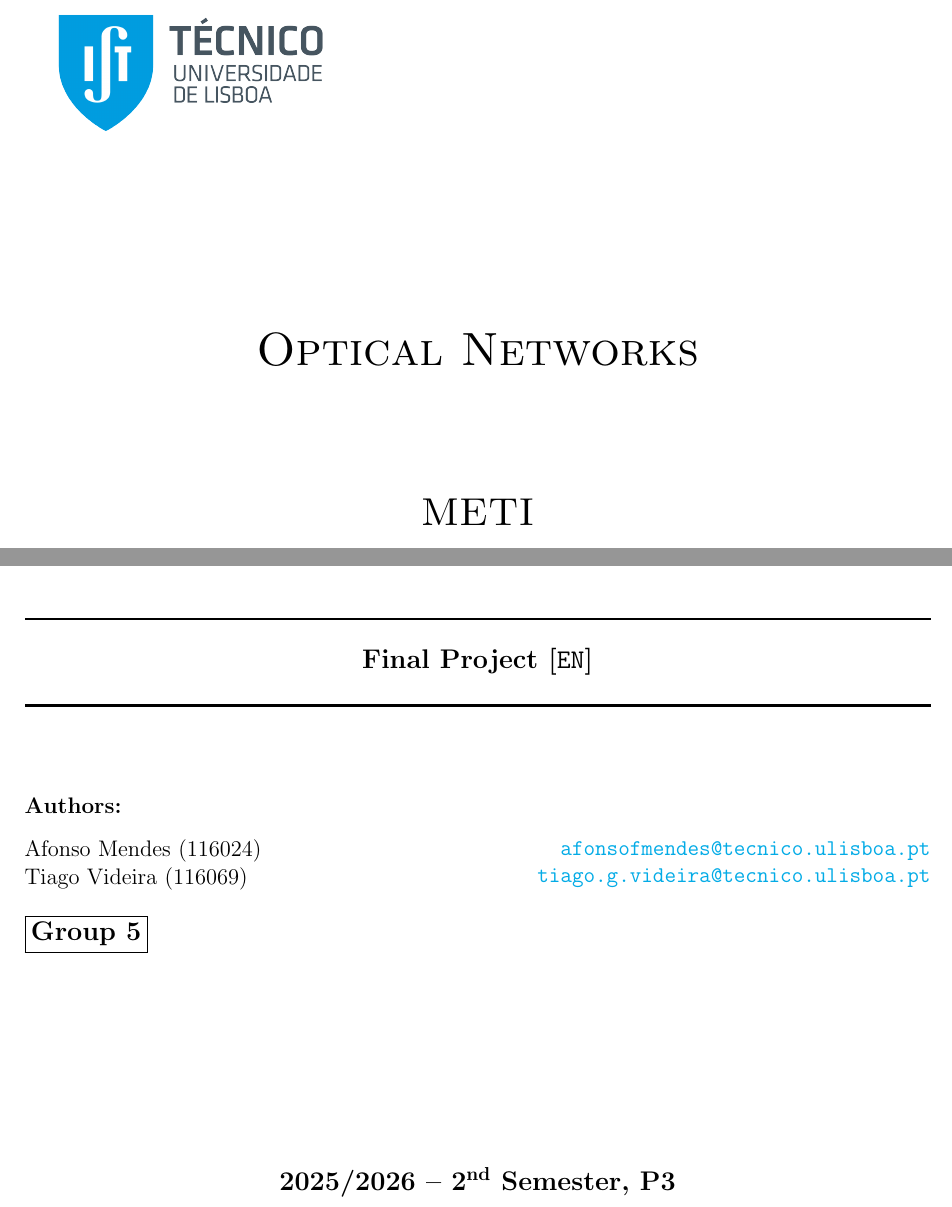
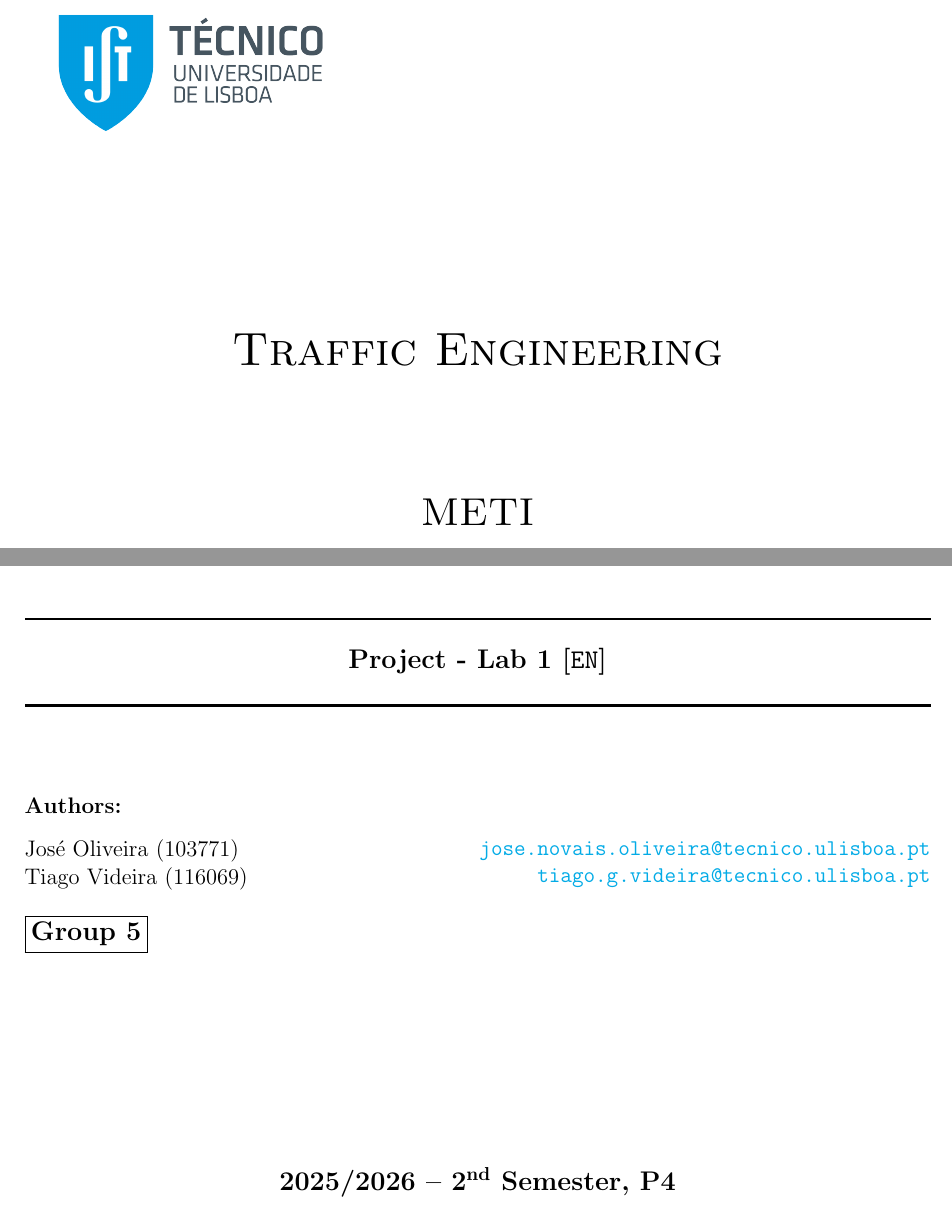
Before and after one commit to J0s3221/Traffic-Engineering-Projects, a LaTeX document (Lab1/report/relatorio.tex): two parts of page 1 of 2, joined at a grey line, cut at the place of the change. Compiled offline with pdfLaTeX.

Commit message:
docs: deleted unnecessary images and fixed the naming on the first page of the report

```diff
--- a/Lab1/report/relatorio.tex
+++ b/Lab1/report/relatorio.tex
@@ -77,10 +77,10 @@
         \includegraphics[scale = 0.25, left]{Images/IST_A.png} % IST logo
     \end{figure}
     \mbox{}\\[2.0cm]
-    \textsc{\Huge Optical Networks}\\[2.5cm]
+    \textsc{\Huge Traffic Engineering}\\[2.5cm]
     \textsc{\LARGE METI}\\[2.0cm]
     \HRule\\[0.4cm]
-    {\large \bf {Final Project} [\texttt{EN}]}\\[0.2cm]
+    {\large \bf {Project - Lab 1} [\texttt{EN}]}\\[0.2cm]
     \HRule\\[1.5cm]
 \end{center}
 
@@ -91,13 +91,13 @@
 \begin{center}
     \begin{minipage}{0.5\textwidth}
         \begin{flushleft}
-            Afonso Mendes (116024)\\
+            José Oliveira (103771)\\
             Tiago Videira (116069)\\
         \end{flushleft}
     \end{minipage}%
     \begin{minipage}{0.5\textwidth}
         \begin{flushright}
-            \href{mailto:afonsofmendes@tecnico.ulisboa.pt}{\texttt{afonsofmendes@tecnico.ulisboa.pt}}\\
+            \href{mailto:jose.novais.oliveira@tecnico.ulisboa.pt}{\texttt{jose.novais.oliveira@tecnico.ulisboa.pt}}\\
             \href{mailto:tiago.g.videira@tecnico.ulisboa.pt}{\texttt{tiago.g.videira@tecnico.ulisboa.pt}}\\
         \end{flushright}
     \end{minipage}
@@ -108,7 +108,7 @@
 \end{flushleft}
 
 \begin{center}
-    \large \bf 2025/2026 -- \nth{2} Semester, P3
+    \large \bf 2025/2026 -- \nth{2} Semester, P4
 \end{center}
 
 \thispagestyle{empty}
```
Also changed, not shown: Lab1/report/Images/Network.png (deleted), Lab1/report/Images/graphC.png (deleted), Lab1/report/Images/histogram_degree.png (deleted), Lab1/report/Images/network_graph.png (deleted), Lab1/report/Images/networkgraph.png (deleted), Lab1/report/Images/node1.png (deleted), Lab1/report/Images/node5.png (deleted), Lab1/report/Images/node9.png (deleted), Lab1/report/Images/waves_d.png (deleted), Lab1/report/Images/waveswithprotection.png (deleted), Lab1/report/relatorio.tex (4 more changed lines).
